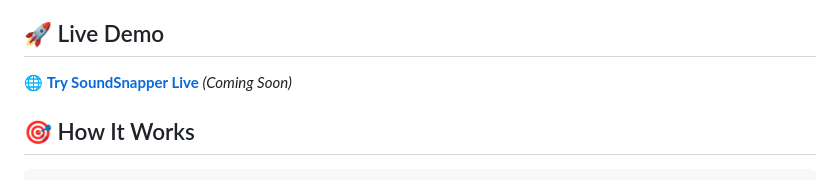
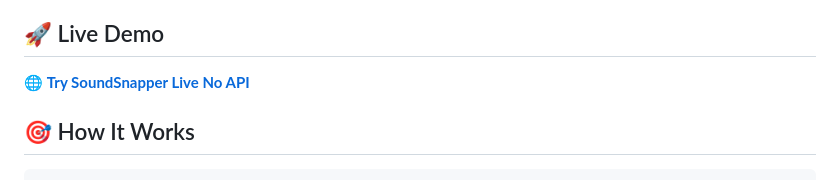
Before and after one commit to bilsimaging/soundsnapper, a Markdown page: README.md, the part around the change. Drawn GitHub-style.

```diff
--- a/README.md
+++ b/README.md
@@ -21,7 +21,7 @@
 
 ## 🚀 Live Demo
 
-🌐 **[Try SoundSnapper Live](https://your-deployed-url.com)** *(Coming Soon)*
+🌐 **[Try SoundSnapper Live No API ]([https://your-deployed-url.com](https://soundsnapper.vercel.app/))**
 
 ## 🎯 How It Works
 
```
